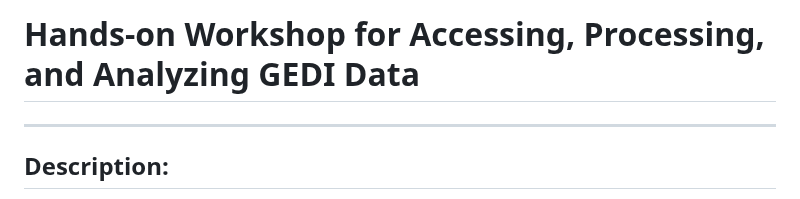
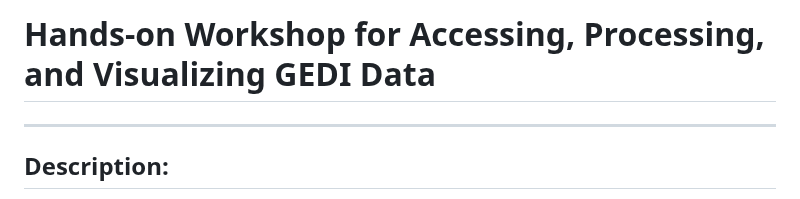
Before and after one commit to nasa/LPDAAC-Data-Resources, a Markdown page: Webinars_Workshops/Apr2023_USFS/README.md, the part around the change. Rendered like a GitHub page.

```diff
--- a/Webinars_Workshops/Apr2023_USFS/README.md
+++ b/Webinars_Workshops/Apr2023_USFS/README.md
@@ -1,4 +1,4 @@
-# Hands-on Workshop for Accessing, Processing, and Analyzing GEDI Data
+# Hands-on Workshop for Accessing, Processing, and Visualizing GEDI Data
 ---
 
 ## Description:
```
